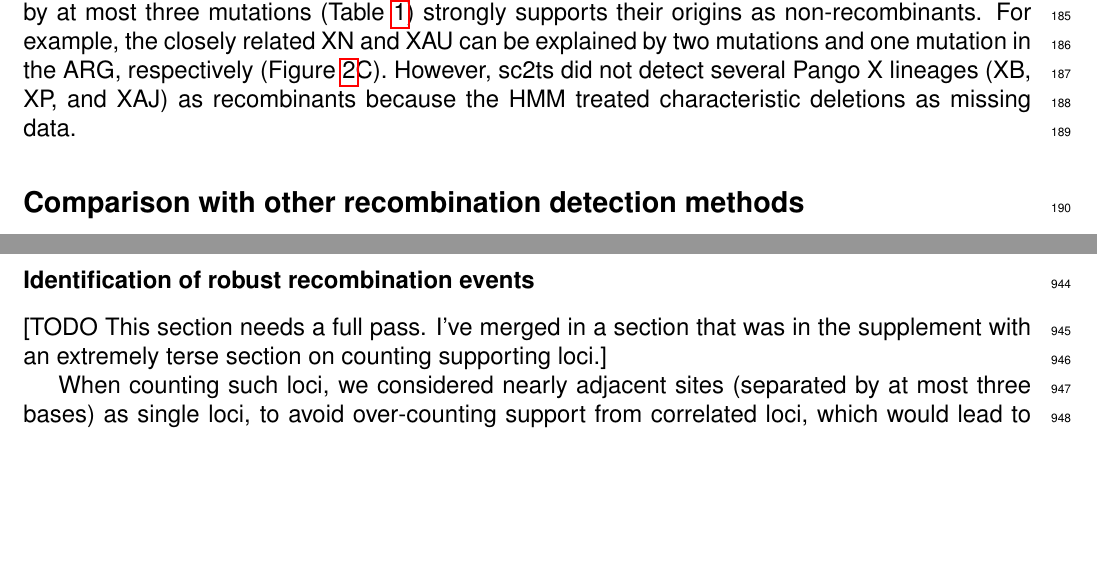
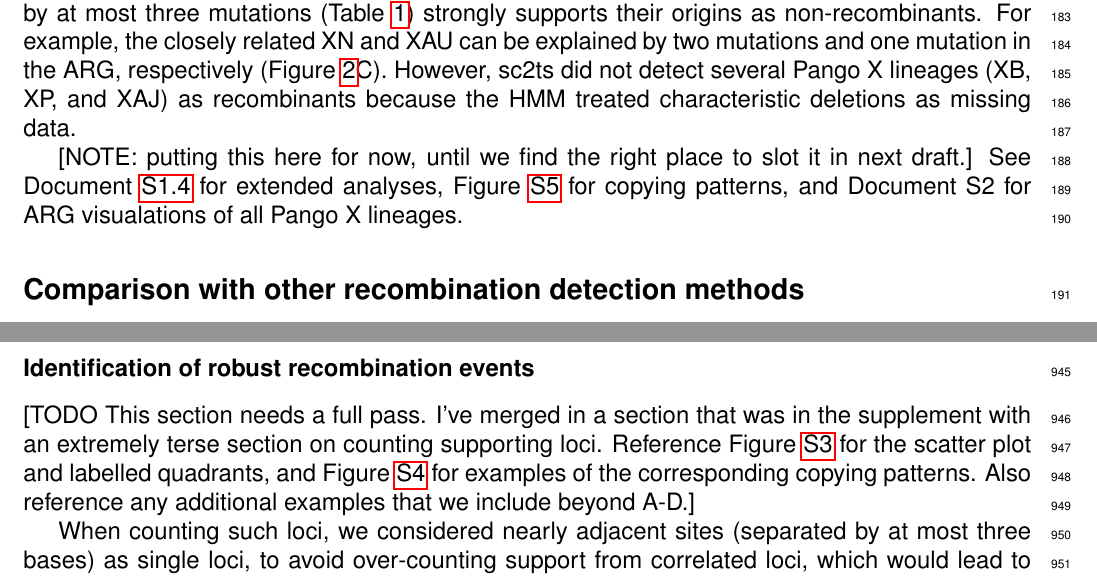
Before and after one commit to jeromekelleher/sc2ts-paper, a LaTeX document (latex/main.tex): two parts of pages 5 and 25 of 53, joined at a grey line, cut so that both start at the same text, the shorter picture padded with empty space. Compiled offline with pdfLaTeX.

Commit message:
Reference the figures from the text

```diff
--- a/latex/main.tex
+++ b/latex/main.tex
@@ -447,6 +445,12 @@ and one mutation in the ARG, respectively (Figure~\ref{fig:subgraphs}C).
 However, sc2ts did not detect several Pango X lineages (XB, XP, and XAJ) as recombinants
 because the HMM treated characteristic deletions as missing data.
 
+
+[NOTE: putting this here for now, until we find the right place to slot it
+in next draft.]
+See Document~\ref{sec:supplement_pango_lineages} for extended analyses,
+Figure~\ref{fig:pango_x_copying_patterns} for copying patterns,
+and Document S2 for ARG visualations of all Pango X lineages.
 
 \begin{figure}[h]
 \centering
@@ -1588,7 +1592,11 @@ to enrich the ARG with additional information:
 \subsubsection*{Identification of robust recombination events}
 
 [TODO This section needs a full pass. I've merged in a section that was in the
-supplement with an extremely terse section on counting supporting loci.]
+supplement with an extremely terse section on counting supporting loci.
+Reference Figure~\ref{fig:recombinant_qc} for the scatter plot and
+labelled quadrants, and Figure~\ref{fig:copying_pattern_examples}
+for examples of the corresponding copying patterns. Also reference
+any additional examples that we include beyond A-D.]
 
 % This para was *{Counting supporting loci for recombinant parents}
 
```
Also changed, not shown: latex/main.tex (2 more changed lines).
